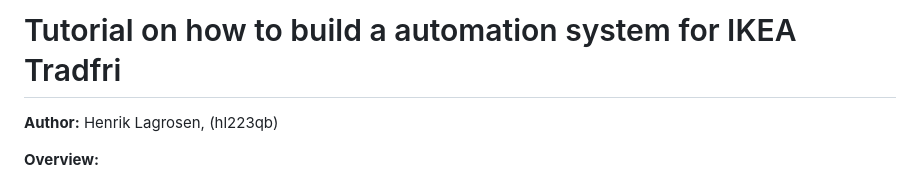
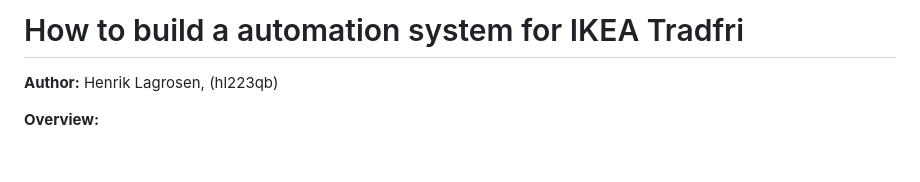
Before and after one commit to helagro/Applied-IoT, a Markdown page: README.md, the part around the change. Rendered like a GitHub page; blank space fills up the shorter version.

```diff
--- a/README.md
+++ b/README.md
@@ -1,4 +1,4 @@
-# Tutorial on how to build a automation system for IKEA Tradfri
+# How to build a automation system for IKEA Tradfri
 
 **Author:** Henrik Lagrosen, (hl223qb)
 
```
